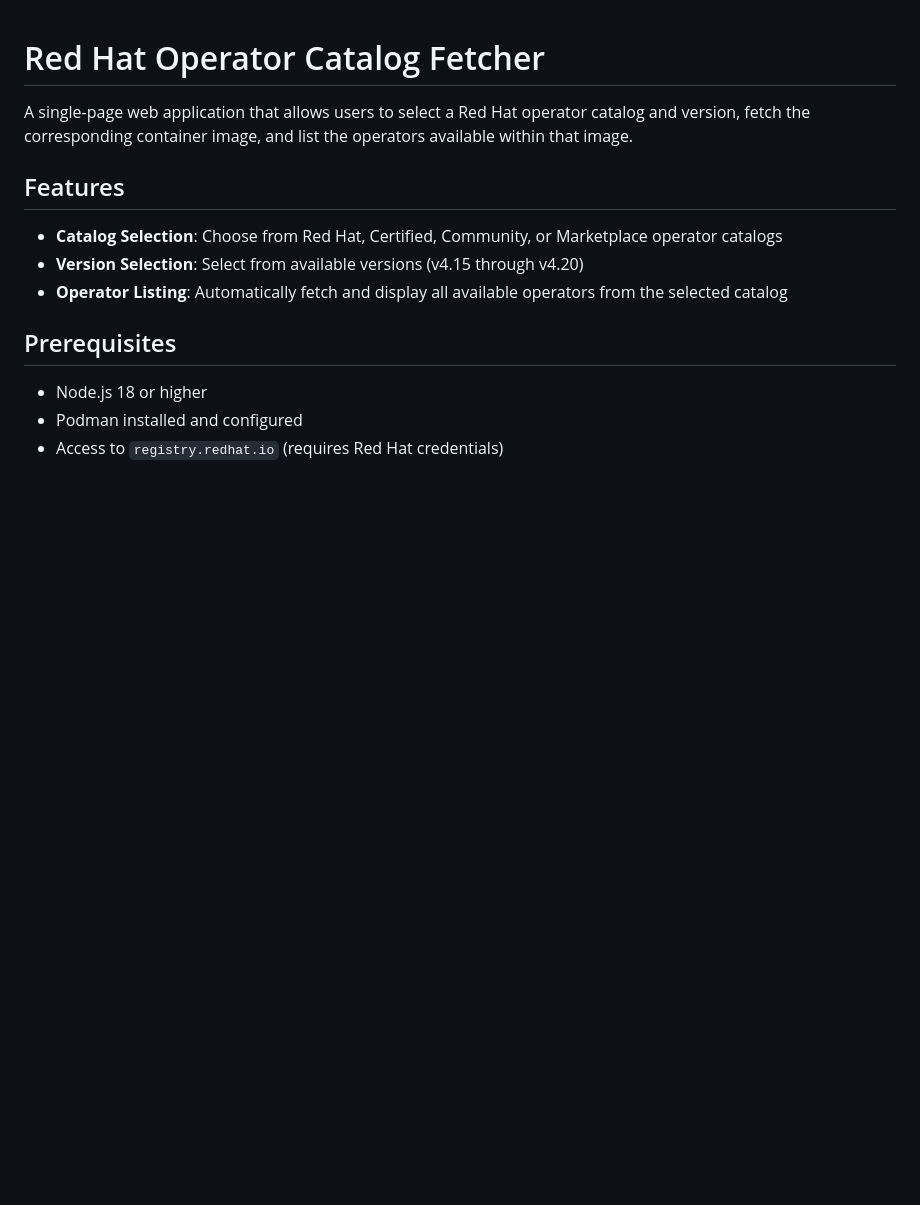
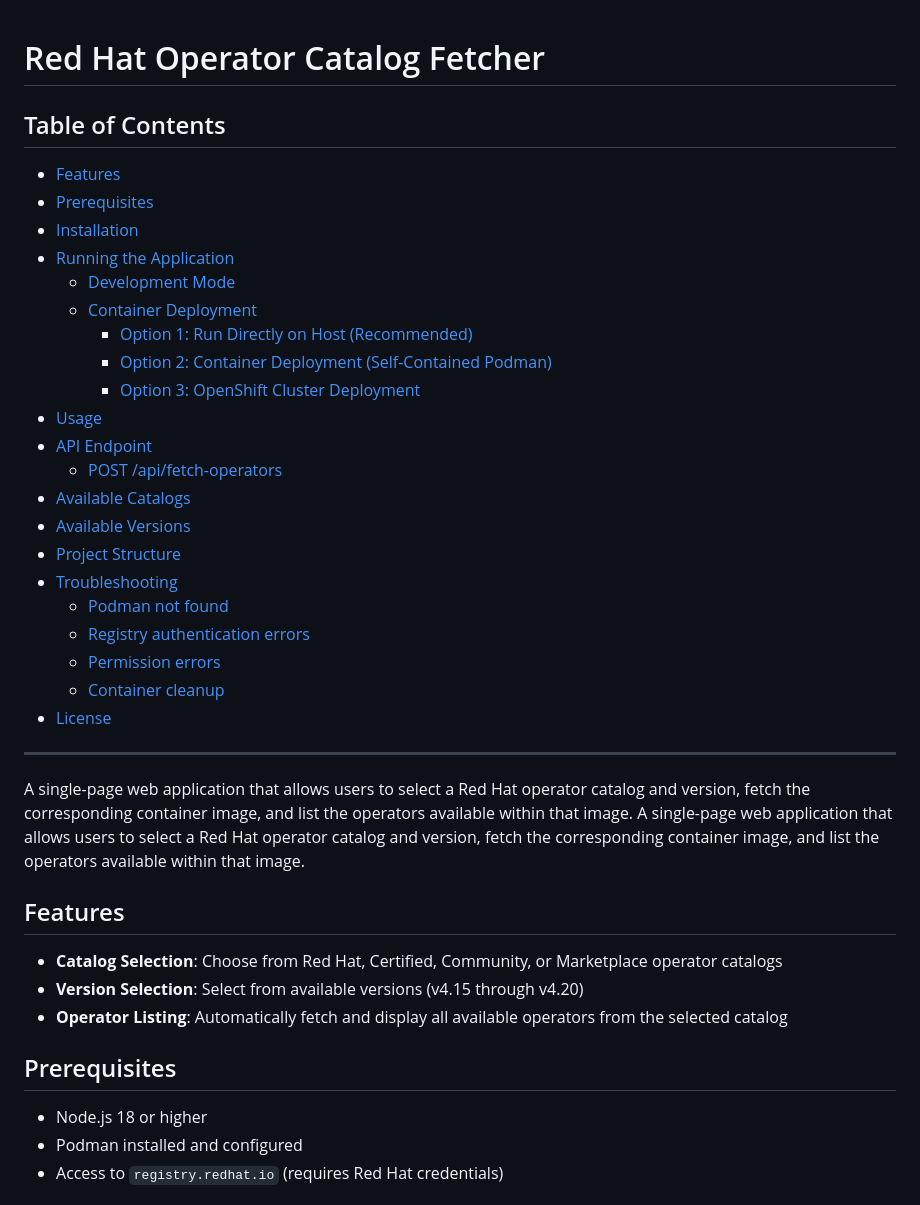
Before and after one commit to ebeaudoi/openshift-catalogs-viewer, a Markdown page: README.md, the part around the change. Rendered like a GitHub page; blank space fills up the shorter version.

Commit message:
add README index

```diff
--- a/README.md
+++ b/README.md
@@ -1,5 +1,32 @@
 # Red Hat Operator Catalog Fetcher
 
+## Table of Contents
+
+- [Features](#features)
+- [Prerequisites](#prerequisites)
+- [Installation](#installation)
+- [Running the Application](#running-the-application)
+  - [Development Mode](#development-mode)
+  - [Container Deployment](#container-deployment)
+    - [Option 1: Run Directly on Host (Recommended)](#option-1-run-directly-on-host-recommended)
+    - [Option 2: Container Deployment (Self-Contained Podman)](#option-2-container-deployment-self-contained-podman)
+    - [Option 3: OpenShift Cluster Deployment](#option-3-openshift-cluster-deployment)
+- [Usage](#usage)
+- [API Endpoint](#api-endpoint)
+  - [POST /api/fetch-operators](#post-apifetch-operators)
+- [Available Catalogs](#available-catalogs)
+- [Available Versions](#available-versions)
+- [Project Structure](#project-structure)
+- [Troubleshooting](#troubleshooting)
+  - [Podman not found](#podman-not-found)
+  - [Registry authentication errors](#registry-authentication-errors)
+  - [Permission errors](#permission-errors)
+  - [Container cleanup](#container-cleanup)
+- [License](#license)
+
+---
+
+A single-page web application that allows users to select a Red Hat operator catalog and version, fetch the corresponding container image, and list the operators available within that image.
 A single-page web application that allows users to select a Red Hat operator catalog and version, fetch the corresponding container image, and list the operators available within that image.
 
 ## Features
```
